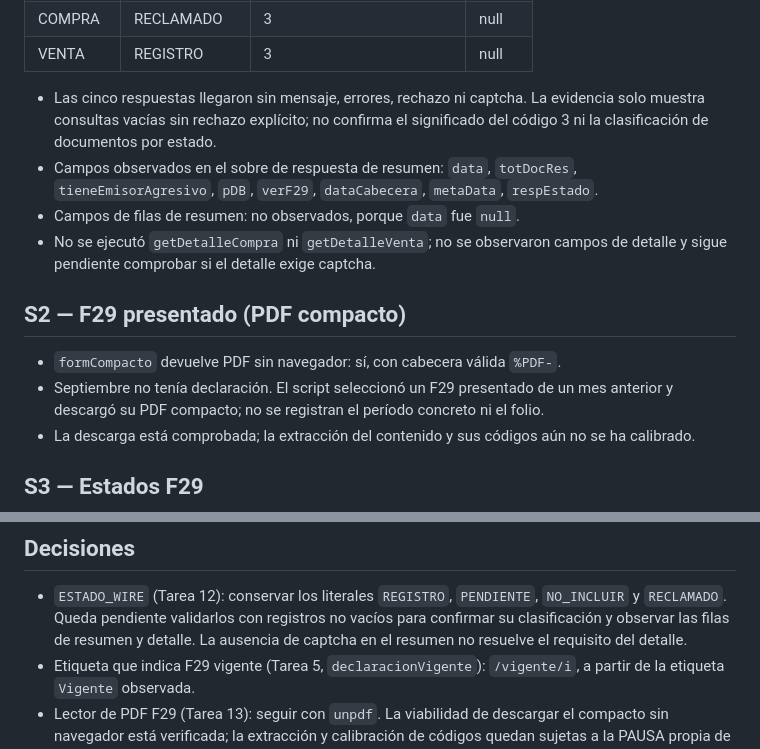
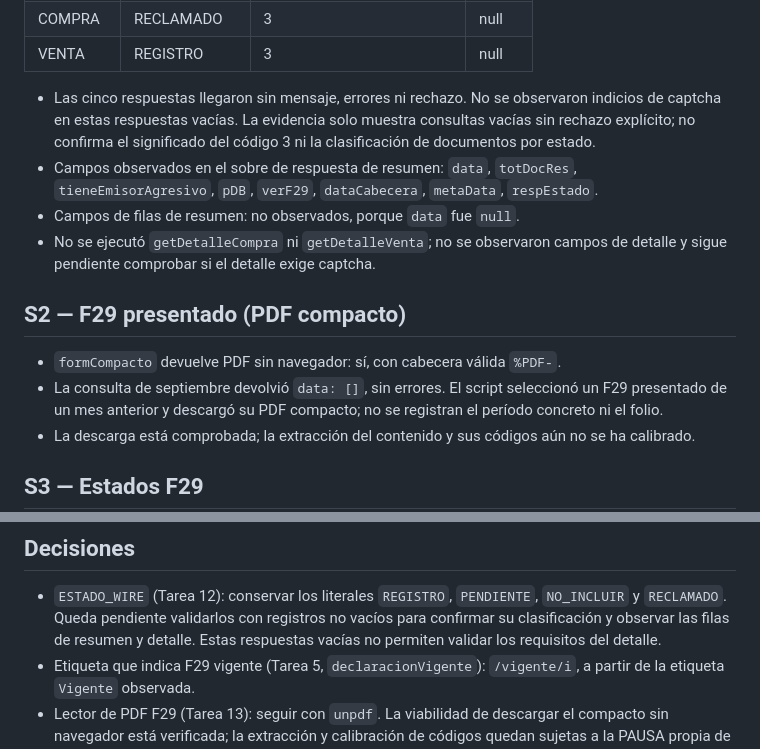
Before and after one commit to Taksuma-0/mi-sii-mcp, a Markdown page: docs/decisiones/0001-spike-sii.md, 2 parts joined by grey strips. Drawn GitHub-style.

Commit message:
docs: precisar alcance de la evidencia del spike SII

```diff
--- a/docs/decisiones/0001-spike-sii.md
+++ b/docs/decisiones/0001-spike-sii.md
@@ -21,7 +21,8 @@ identificadores y valores tributarios reales.
 | COMPRA | RECLAMADO | 3 | null |
 | VENTA | REGISTRO | 3 | null |
 
-- Las cinco respuestas llegaron sin mensaje, errores, rechazo ni captcha.
+- Las cinco respuestas llegaron sin mensaje, errores ni rechazo. No se observaron
+  indicios de captcha en estas respuestas vacías.
   La evidencia solo muestra consultas vacías sin rechazo explícito; no confirma
   el significado del código 3 ni la clasificación de documentos por estado.
 - Campos observados en el sobre de respuesta de resumen: `data`, `totDocRes`,
@@ -33,7 +34,7 @@ identificadores y valores tributarios reales.
 ## S2 — F29 presentado (PDF compacto)
 
 - `formCompacto` devuelve PDF sin navegador: sí, con cabecera válida `%PDF-`.
-- Septiembre no tenía declaración. El script seleccionó un F29 presentado de
+- La consulta de septiembre devolvió `data: []`, sin errores. El script seleccionó un F29 presentado de
   un mes anterior y descargó su PDF compacto; no se registran el período concreto
   ni el folio.
 - La descarga está comprobada; la extracción del contenido y sus códigos aún
@@ -60,7 +61,7 @@ identificadores y valores tributarios reales.
 - `ESTADO_WIRE` (Tarea 12): conservar los literales `REGISTRO`, `PENDIENTE`,
   `NO_INCLUIR` y `RECLAMADO`. Queda pendiente validarlos con registros no vacíos
   para confirmar su clasificación y observar las filas de resumen y detalle.
-  La ausencia de captcha en el resumen no resuelve el requisito del detalle.
+  Estas respuestas vacías no permiten validar los requisitos del detalle.
 - Etiqueta que indica F29 vigente (Tarea 5, `declaracionVigente`): `/vigente/i`,
   a partir de la etiqueta `Vigente` observada.
 - Lector de PDF F29 (Tarea 13): seguir con `unpdf`. La viabilidad de descargar
```
